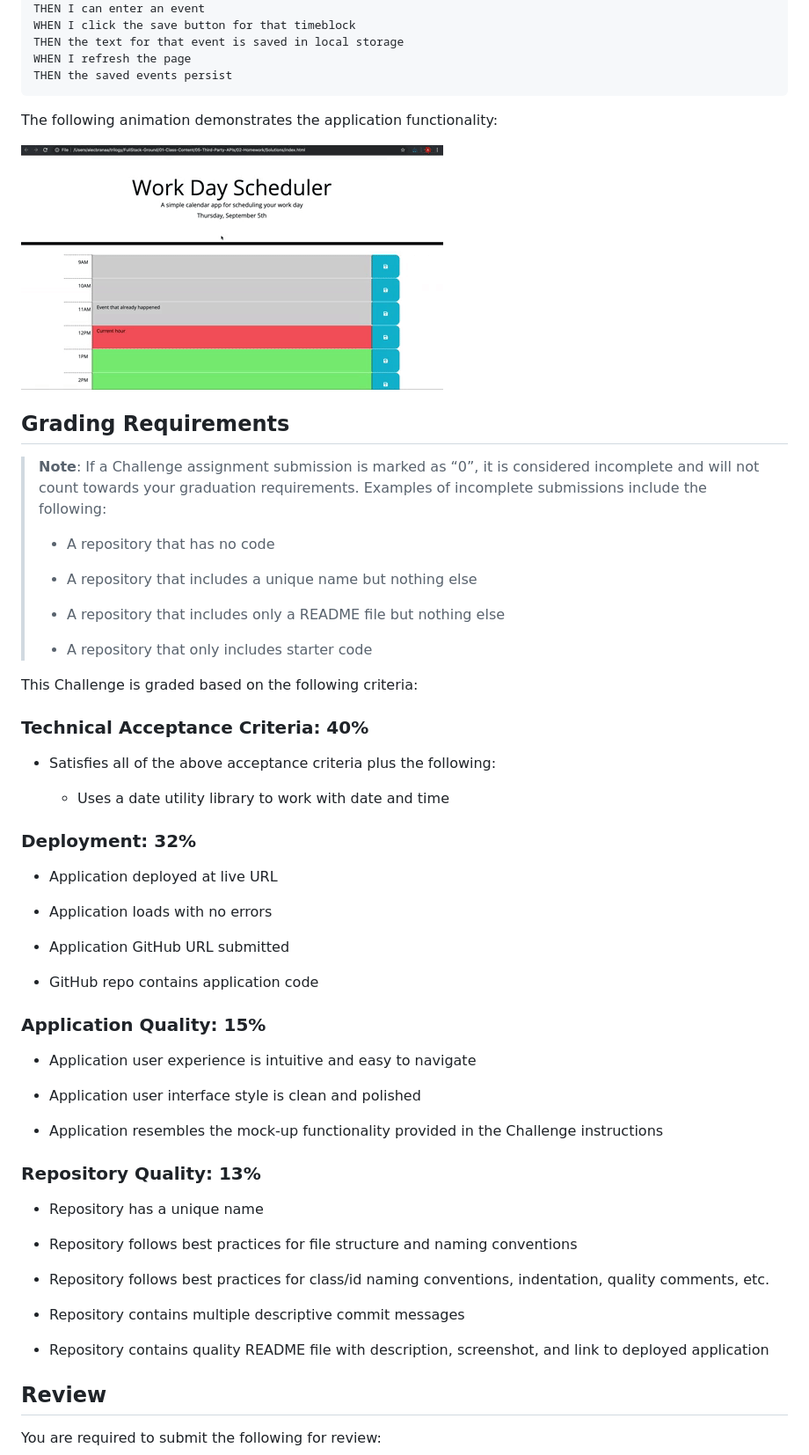
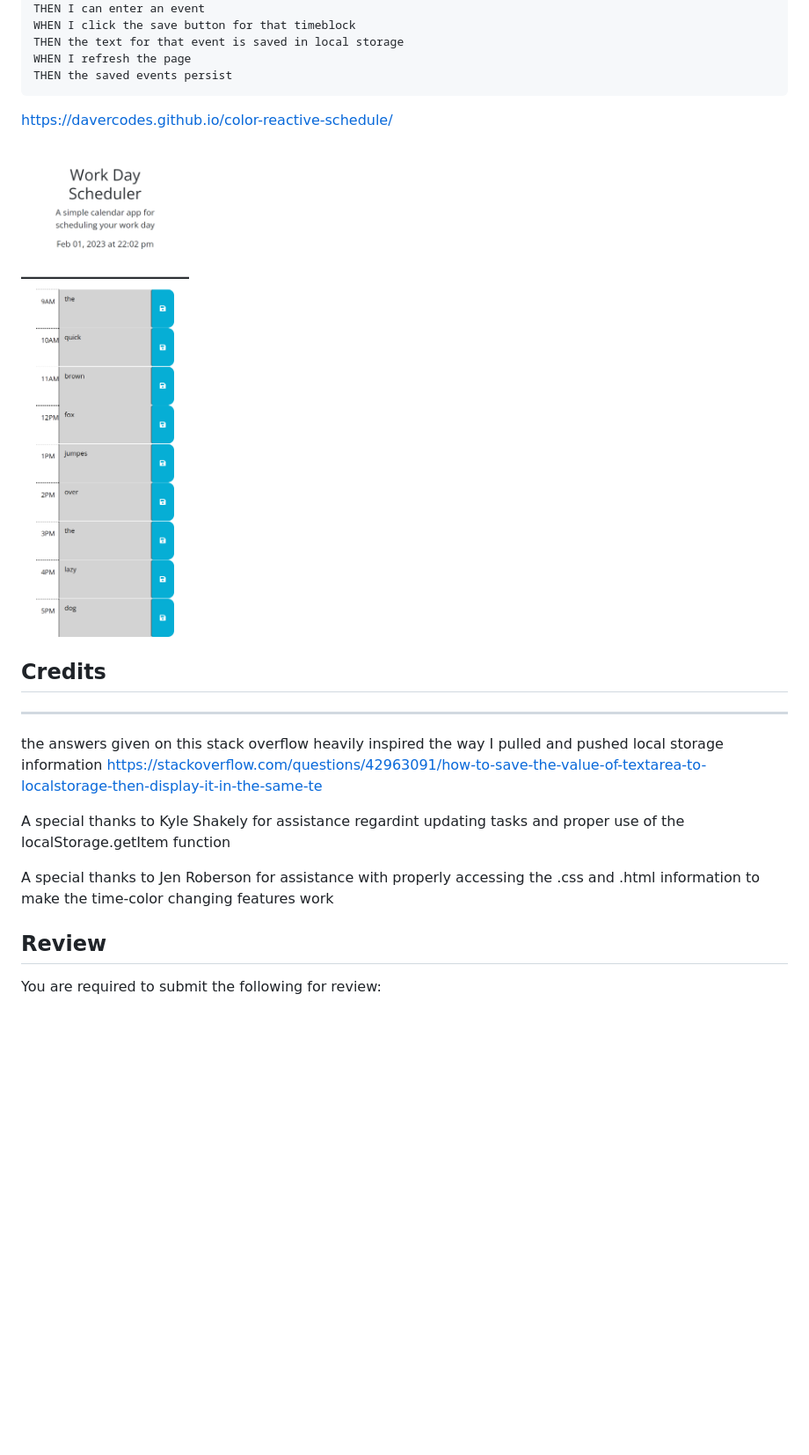
Before and after one commit to DaverCodes/5challenge, a Markdown page: README.md, the part around the change printed below. Shown: that part at 88% size. GitHub-like rendering; pictures changed too: Assets/davercodes.github.io_color-reactive-schedule_.png (added); blank space fills up the shorter version.

Commit message:
cleaned up script.js added picture, rewrote readme

````diff
--- a/README.md
+++ b/README.md
@@ -32,60 +25,22 @@ WHEN I refresh the page
 THEN the saved events persist
 ```
 
-The following animation demonstrates the application functionality:
 
-<!-- @TODO: create ticket to review/update image) -->
-![A user clicks on slots on the color-coded calendar and edits the events.](./Assets/05-third-party-apis-homework-demo.gif)
+https://davercodes.github.io/color-reactive-schedule/
 
-## Grading Requirements
 
-> **Note**: If a Challenge assignment submission is marked as “0”, it is considered incomplete and will not count towards your graduation requirements. Examples of incomplete submissions include the following:
->
-> * A repository that has no code
->
-> * A repository that includes a unique name but nothing else
->
-> * A repository that includes only a README file but nothing else
->
-> * A repository that only includes starter code
+![plot](./Assets/davercodes.github.io_color-reactive-schedule_.png)
 
-This Challenge is graded based on the following criteria:
+## Credits
+- - -
+the answers given on this stack overflow heavily inspired the way I pulled and pushed local storage information
+ https://stackoverflow.com/questions/42963091/how-to-save-the-value-of-textarea-to-localstorage-then-display-it-in-the-same-te
 
-### Technical Acceptance Criteria: 40%
+A special thanks to Kyle Shakely for assistance regardint updating tasks and proper use of the localStorage.getItem function
 
-* Satisfies all of the above acceptance criteria plus the following:
+A special thanks to Jen Roberson for assistance with properly accessing the .css and .html information to make the time-color changing features work
 
-  * Uses a date utility library to work with date and time
 
-### Deployment: 32%
-
-* Application deployed at live URL
-
-* Application loads with no errors
-
-* Application GitHub URL submitted
-
-* GitHub repo contains application code
-
-### Application Quality: 15%
-
-* Application user experience is intuitive and easy to navigate
-
-* Application user interface style is clean and polished
-
-* Application resembles the mock-up functionality provided in the Challenge instructions
-
-### Repository Quality: 13%
-
-* Repository has a unique name
-
-* Repository follows best practices for file structure and naming conventions
-
-* Repository follows best practices for class/id naming conventions, indentation, quality comments, etc.
-
-* Repository contains multiple descriptive commit messages
-
-* Repository contains quality README file with description, screenshot, and link to deployed application
 
 ## Review
 
````
Also changed, not shown: other parts of README.md (+1 -8 lines), 1 other file.
